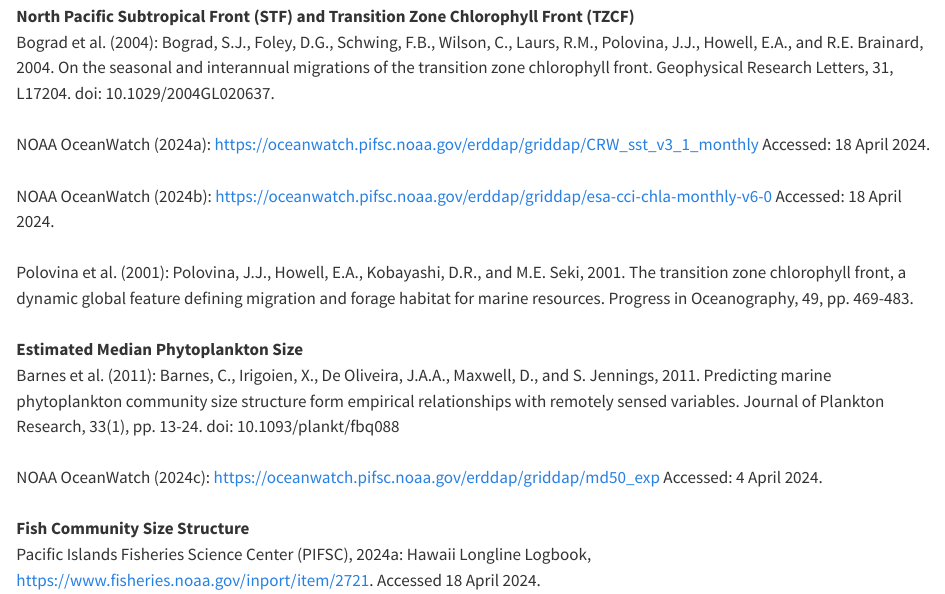
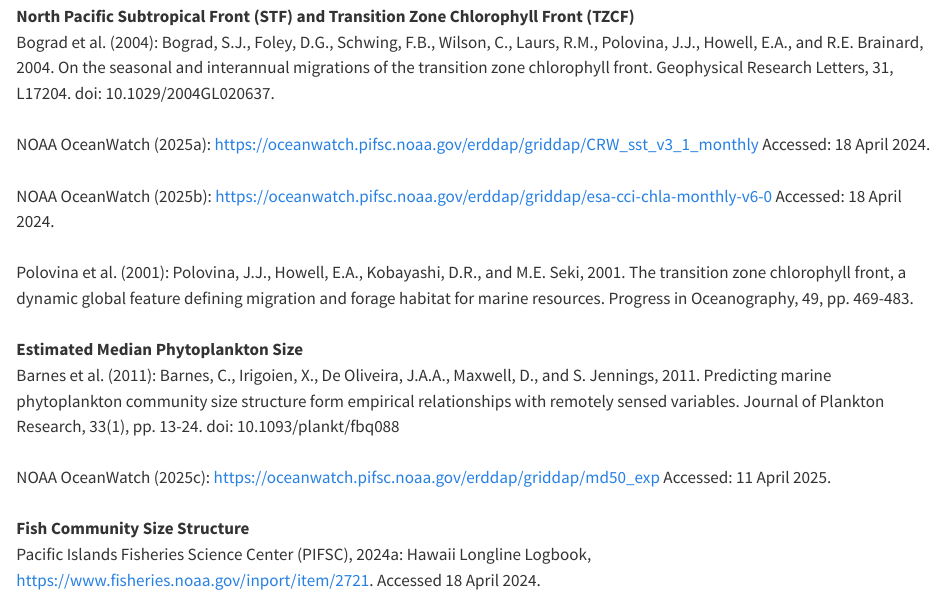
Before and after one commit to pwoodworth-jefcoats/climate-indicators, a Quarto document (References.qmd): the page in a window 1100 px wide, from 2430 px down. Rendered offline with R 4.5, knitr and Pandoc in place of Quarto, with nearby package versions; drawn as R Markdown's standard HTML page in place of the format the file asks for.

Commit message:
Updated phyto size ref for 2025

```diff
--- a/References.qmd
+++ b/References.qmd
@@ -65,16 +65,16 @@
 **North Pacific Subtropical Front (STF) and Transition Zone Chlorophyll Front (TZCF)**
 Bograd et al. (2004): Bograd, S.J., Foley, D.G., Schwing, F.B., Wilson, C., Laurs, R.M., Polovina, J.J., Howell, E.A., and R.E. Brainard, 2004. On the seasonal and interannual migrations of the transition zone chlorophyll front. Geophysical Research Letters, 31, L17204. doi: 10.1029/2004GL020637.
 \
-NOAA OceanWatch (2024a): <https://oceanwatch.pifsc.noaa.gov/erddap/griddap/CRW_sst_v3_1_monthly> Accessed: 18 April 2024.
+NOAA OceanWatch (2025a): <https://oceanwatch.pifsc.noaa.gov/erddap/griddap/CRW_sst_v3_1_monthly> Accessed: 18 April 2024.
 \
-NOAA OceanWatch (2024b): <https://oceanwatch.pifsc.noaa.gov/erddap/griddap/esa-cci-chla-monthly-v6-0> Accessed: 18 April 2024.
+NOAA OceanWatch (2025b): <https://oceanwatch.pifsc.noaa.gov/erddap/griddap/esa-cci-chla-monthly-v6-0> Accessed: 18 April 2024.
 \
 Polovina et al. (2001): Polovina, J.J., Howell, E.A., Kobayashi, D.R., and M.E. Seki, 2001. The transition zone chlorophyll front, a dynamic global feature defining migration and forage habitat for marine resources. Progress in Oceanography, 49, pp. 469-483.
 \
 **Estimated Median Phytoplankton Size**
 Barnes et al. (2011): Barnes, C., Irigoien, X., De Oliveira, J.A.A., Maxwell, D., and S. Jennings, 2011. Predicting marine phytoplankton community size structure form empirical relationships with remotely sensed variables. Journal of Plankton Research, 33(1), pp. 13-24. doi: 10.1093/plankt/fbq088
 \
-NOAA OceanWatch (2024c): <https://oceanwatch.pifsc.noaa.gov/erddap/griddap/md50_exp> Accessed: 4 April 2024.
+NOAA OceanWatch (2025c): <https://oceanwatch.pifsc.noaa.gov/erddap/griddap/md50_exp> Accessed: 11 April 2025.
 \
 **Fish Community Size Structure**
 Pacific Islands Fisheries Science Center (PIFSC), 2024a: Hawaii Longline Logbook, <https://www.fisheries.noaa.gov/inport/item/2721>. Accessed 18 April 2024.
```
